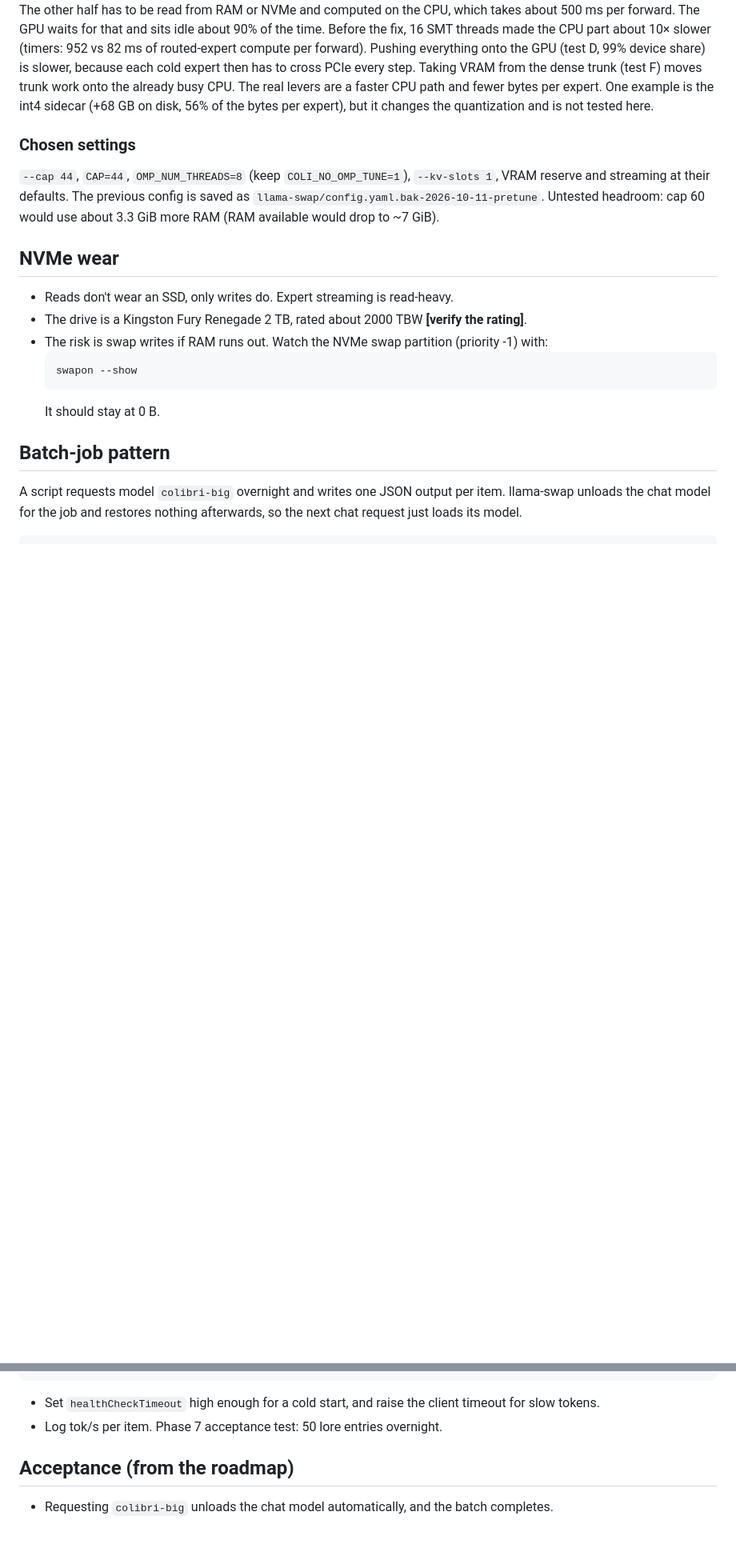
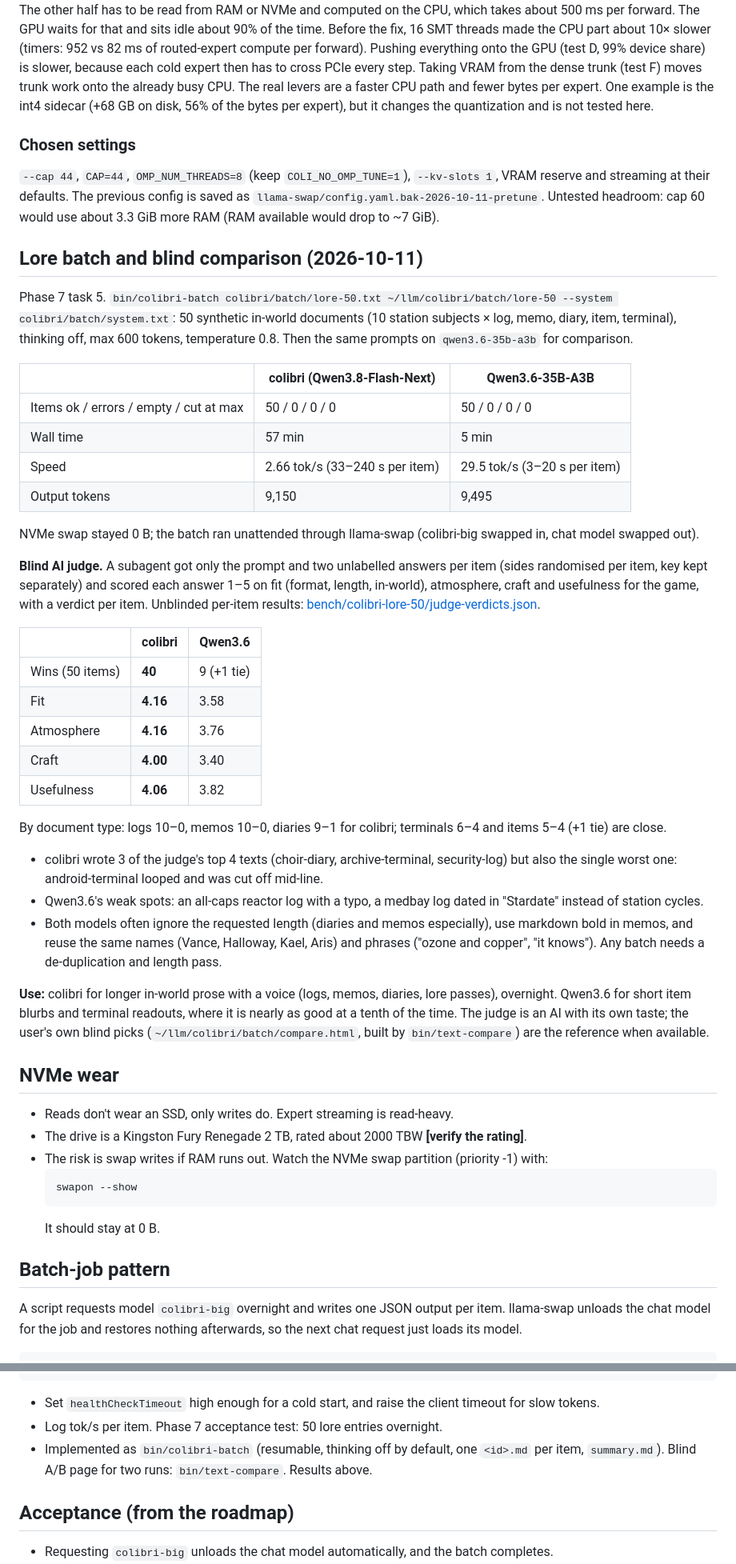
Before and after one commit to adlanelm/mars-ollama, a Markdown page: docs/colibri.md, 2 parts joined by grey strips. Shown at 80% size. GitHub-like rendering; blank space fills up the shorter version.

Commit message:
Phase 7 done: 50-entry colibri lore batch and blind comparison vs Qwen3.6; refresh roadmap status table

```diff
--- a/docs/colibri.md
+++ b/docs/colibri.md
@@ -224,6 +224,37 @@ Each token routes to 10 of 512 experts in each of 48 layers. The draft rows add
 
 `--cap 44`, `CAP=44`, `OMP_NUM_THREADS=8` (keep `COLI_NO_OMP_TUNE=1`), `--kv-slots 1`, VRAM reserve and streaming at their defaults. The previous config is saved as `llama-swap/config.yaml.bak-2026-10-11-pretune`. Untested headroom: cap 60 would use about 3.3 GiB more RAM (RAM available would drop to ~7 GiB).
 
+## Lore batch and blind comparison (2026-10-11)
+
+Phase 7 task 5. `bin/colibri-batch colibri/batch/lore-50.txt ~/llm/colibri/batch/lore-50 --system colibri/batch/system.txt`: 50 synthetic in-world documents (10 station subjects × log, memo, diary, item, terminal), thinking off, max 600 tokens, temperature 0.8. Then the same prompts on `qwen3.6-35b-a3b` for comparison.
+
+| | colibri (Qwen3.8-Flash-Next) | Qwen3.6-35B-A3B |
+|---|---|---|
+| Items ok / errors / empty / cut at max | 50 / 0 / 0 / 0 | 50 / 0 / 0 / 0 |
+| Wall time | 57 min | 5 min |
+| Speed | 2.66 tok/s (33–240 s per item) | 29.5 tok/s (3–20 s per item) |
+| Output tokens | 9,150 | 9,495 |
+
+NVMe swap stayed 0 B; the batch ran unattended through llama-swap (colibri-big swapped in, chat model swapped out).
+
+**Blind AI judge.** A subagent got only the prompt and two unlabelled answers per item (sides randomised per item, key kept separately) and scored each answer 1–5 on fit (format, length, in-world), atmosphere, craft and usefulness for the game, with a verdict per item. Unblinded per-item results: [bench/colibri-lore-50/judge-verdicts.json](../bench/colibri-lore-50/judge-verdicts.json).
+
+| | colibri | Qwen3.6 |
+|---|---|---|
+| Wins (50 items) | **40** | 9 (+1 tie) |
+| Fit | **4.16** | 3.58 |
+| Atmosphere | **4.16** | 3.76 |
+| Craft | **4.00** | 3.40 |
+| Usefulness | **4.06** | 3.82 |
+
+By document type: logs 10–0, memos 10–0, diaries 9–1 for colibri; terminals 6–4 and items 5–4 (+1 tie) are close.
+
+- colibri wrote 3 of the judge's top 4 texts (choir-diary, archive-terminal, security-log) but also the single worst one: android-terminal looped and was cut off mid-line.
+- Qwen3.6's weak spots: an all-caps reactor log with a typo, a medbay log dated in "Stardate" instead of station cycles.
+- Both models often ignore the requested length (diaries and memos especially), use markdown bold in memos, and reuse the same names (Vance, Halloway, Kael, Aris) and phrases ("ozone and copper", "it knows"). Any batch needs a de-duplication and length pass.
+
+**Use:** colibri for longer in-world prose with a voice (logs, memos, diaries, lore passes), overnight. Qwen3.6 for short item blurbs and terminal readouts, where it is nearly as good at a tenth of the time. The judge is an AI with its own taste; the user's own blind picks (`~/llm/colibri/batch/compare.html`, built by `bin/text-compare`) are the reference when available.
+
 ## NVMe wear
 
 - Reads don't wear an SSD, only writes do. Expert streaming is read-heavy.
@@ -252,6 +283,7 @@ done
 
 - Set `healthCheckTimeout` high enough for a cold start, and raise the client timeout for slow tokens.
 - Log tok/s per item. Phase 7 acceptance test: 50 lore entries overnight.
+- Implemented as `bin/colibri-batch` (resumable, thinking off by default, one `<id>.md` per item, `summary.md`). Blind A/B page for two runs: `bin/text-compare`. Results above.
 
 ## Acceptance (from the roadmap)
 
```
Also changed, not shown: ROADMAP.md (+5 -5 lines).
